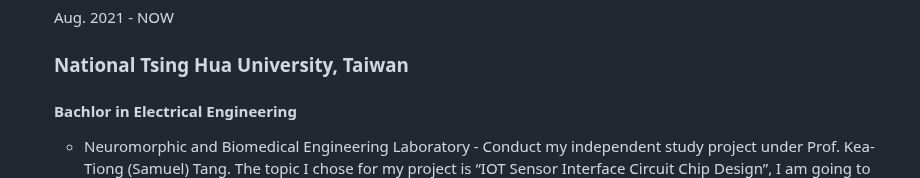
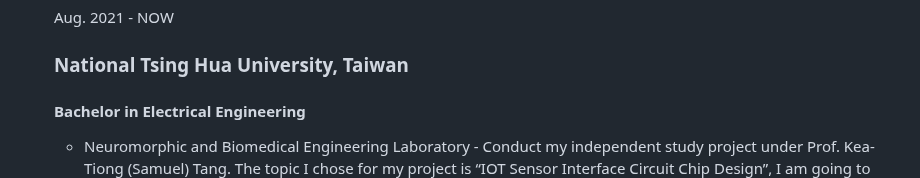
Before and after one commit to thisismorris/morrisfan.github.io, a Markdown page: README.md, the part around one of its changes. Rendered like a GitHub page.

```diff
--- a/README.md
+++ b/README.md
@@ -19,7 +19,7 @@
           </div>
           <h3>National Tsing Hua University, Taiwan
           </h3>
-          <h4>Bachlor in Electrical Engineering
+          <h4>Bachelor in Electrical Engineering
           </h4>
           <ul class="school">
             <li>Neuromorphic and Biomedical Engineering Laboratory - Conduct my
```
Also changed, not shown: other parts of README.md (+1 -1 lines).
